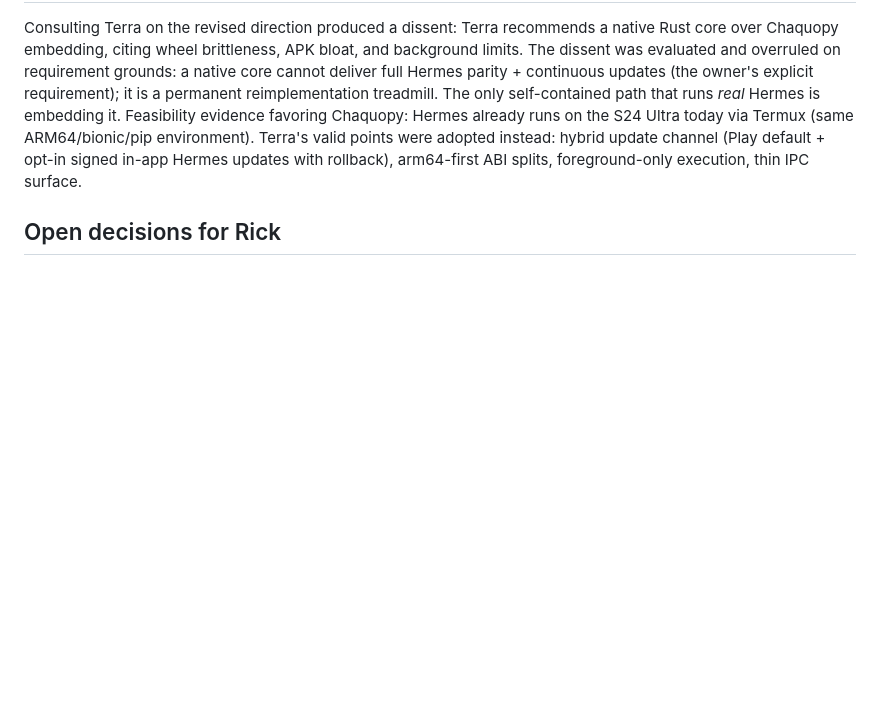
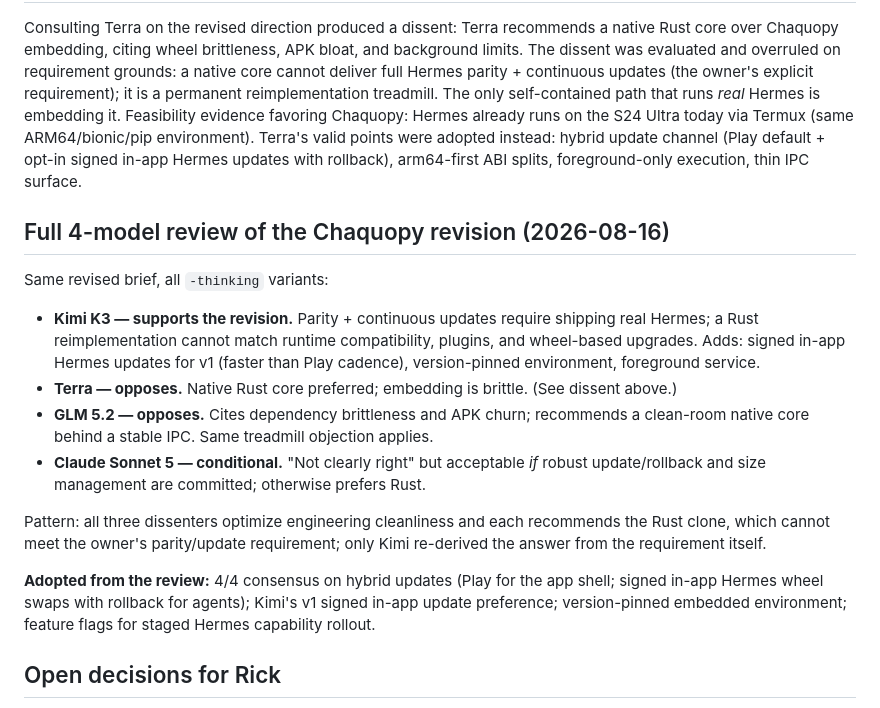
Before and after one commit to rc6962/hermes-mobile, a Markdown page: docs/architecture/managed-runtime-execution.md, the part around the change. GitHub-like rendering; blank space fills up the shorter version.

Commit message:
docs: record full 4-model review of Chaquopy revision (Kimi supports, Terra/GLM oppose, Sonnet conditional)

```diff
--- a/docs/architecture/managed-runtime-execution.md
+++ b/docs/architecture/managed-runtime-execution.md
@@ -57,6 +57,19 @@ The Rust-native plan in the earlier version of this file is withdrawn as the pri
 
 Consulting Terra on the revised direction produced a dissent: Terra recommends a native Rust core over Chaquopy embedding, citing wheel brittleness, APK bloat, and background limits. The dissent was evaluated and overruled on requirement grounds: a native core cannot deliver full Hermes parity + continuous updates (the owner's explicit requirement); it is a permanent reimplementation treadmill. The only self-contained path that runs *real* Hermes is embedding it. Feasibility evidence favoring Chaquopy: Hermes already runs on the S24 Ultra today via Termux (same ARM64/bionic/pip environment). Terra's valid points were adopted instead: hybrid update channel (Play default + opt-in signed in-app Hermes updates with rollback), arm64-first ABI splits, foreground-only execution, thin IPC surface.
 
+## Full 4-model review of the Chaquopy revision (2026-08-16)
+
+Same revised brief, all `-thinking` variants:
+
+- **Kimi K3 — supports the revision.** Parity + continuous updates require shipping real Hermes; a Rust reimplementation cannot match runtime compatibility, plugins, and wheel-based upgrades. Adds: signed in-app Hermes updates for v1 (faster than Play cadence), version-pinned environment, foreground service.
+- **Terra — opposes.** Native Rust core preferred; embedding is brittle. (See dissent above.)
+- **GLM 5.2 — opposes.** Cites dependency brittleness and APK churn; recommends a clean-room native core behind a stable IPC. Same treadmill objection applies.
+- **Claude Sonnet 5 — conditional.** "Not clearly right" but acceptable *if* robust update/rollback and size management are committed; otherwise prefers Rust.
+
+Pattern: all three dissenters optimize engineering cleanliness and each recommends the Rust clone, which cannot meet the owner's parity/update requirement; only Kimi re-derived the answer from the requirement itself.
+
+**Adopted from the review:** 4/4 consensus on hybrid updates (Play for the app shell; signed in-app Hermes wheel swaps with rollback for agents); Kimi's v1 signed in-app update preference; version-pinned embedded environment; feature flags for staged Hermes capability rollout.
+
 ## Open decisions for Rick
 
 - Arm64-only first release vs. full ABI coverage (size vs. device reach).
```
